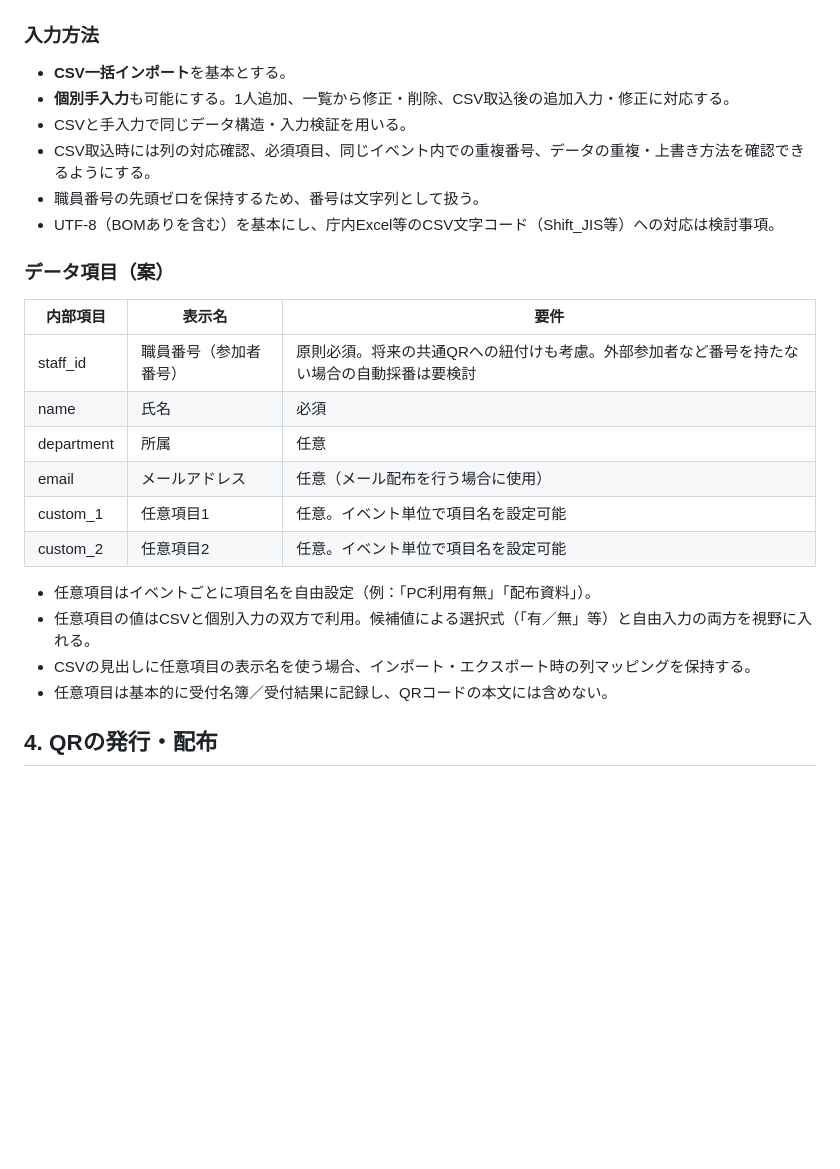
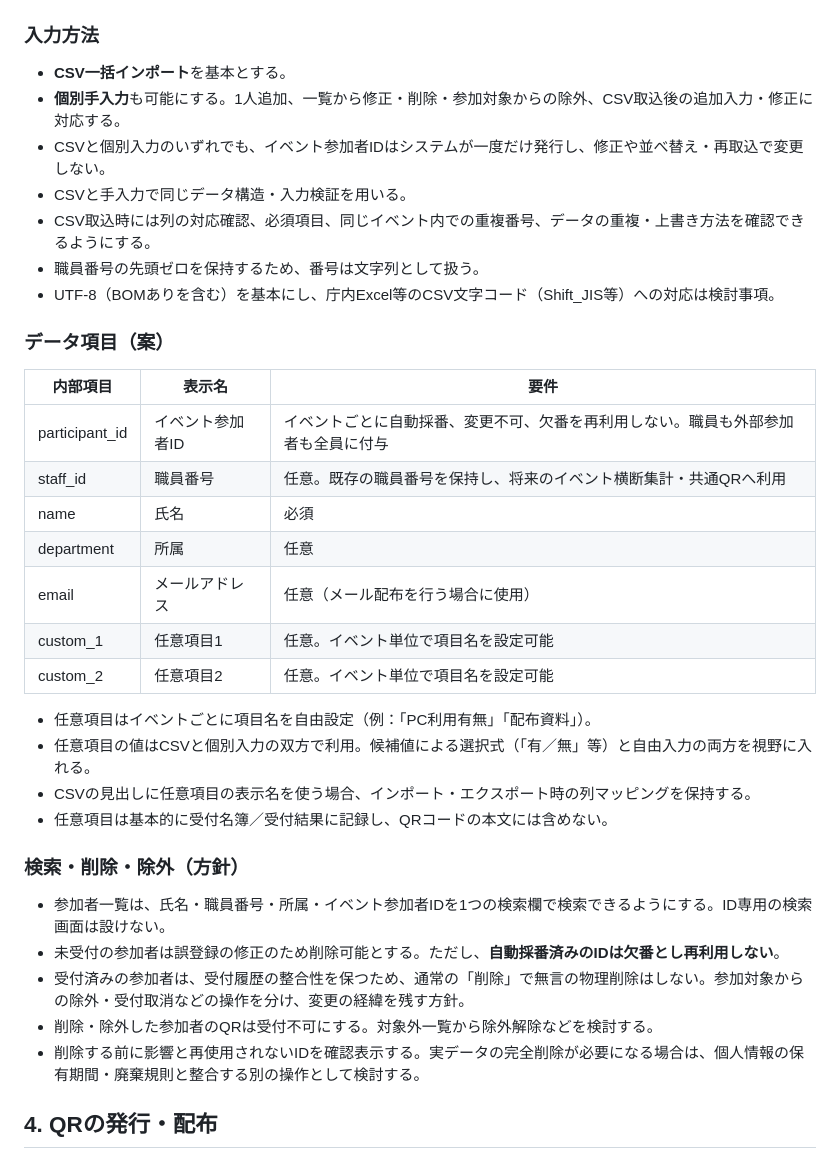
Before and after one commit to rmatsuoka-jpn/QRReceptionSystem, a Markdown page: docs/基本方針.md, the part around one of its changes. Drawn GitHub-style; blank space fills up the shorter version.

Commit message:
Specify participant search/delete and browser JSON backups with cross-event CSV reporting

```diff
--- a/docs/基本方針.md
+++ b/docs/基本方針.md
@@ -25,7 +25,8 @@
 
 ### 入力方法
 - **CSV一括インポート**を基本とする。
-- **個別手入力**も可能にする。1人追加、一覧から修正・削除、CSV取込後の追加入力・修正に対応する。
+- **個別手入力**も可能にする。1人追加、一覧から修正・削除・参加対象からの除外、CSV取込後の追加入力・修正に対応する。
+- CSVと個別入力のいずれでも、イベント参加者IDはシステムが一度だけ発行し、修正や並べ替え・再取込で変更しない。
 - CSVと手入力で同じデータ構造・入力検証を用いる。
 - CSV取込時には列の対応確認、必須項目、同じイベント内での重複番号、データの重複・上書き方法を確認できるようにする。
 - 職員番号の先頭ゼロを保持するため、番号は文字列として扱う。
@@ -35,7 +36,8 @@
 
 | 内部項目 | 表示名 | 要件 |
 | --- | --- | --- |
-| staff_id | 職員番号（参加者番号） | 原則必須。将来の共通QRへの紐付けも考慮。外部参加者など番号を持たない場合の自動採番は要検討 |
+| participant_id | イベント参加者ID | イベントごとに自動採番、変更不可、欠番を再利用しない。職員も外部参加者も全員に付与 |
+| staff_id | 職員番号 | 任意。既存の職員番号を保持し、将来のイベント横断集計・共通QRへ利用 |
 | name | 氏名 | 必須 |
 | department | 所属 | 任意 |
 | email | メールアドレス | 任意（メール配布を行う場合に使用） |
@@ -46,6 +48,14 @@
 - 任意項目の値はCSVと個別入力の双方で利用。候補値による選択式（「有／無」等）と自由入力の両方を視野に入れる。
 - CSVの見出しに任意項目の表示名を使う場合、インポート・エクスポート時の列マッピングを保持する。
 - 任意項目は基本的に受付名簿／受付結果に記録し、QRコードの本文には含めない。
+
+### 検索・削除・除外（方針）
+
+- 参加者一覧は、氏名・職員番号・所属・イベント参加者IDを1つの検索欄で検索できるようにする。ID専用の検索画面は設けない。
+- 未受付の参加者は誤登録の修正のため削除可能とする。ただし、**自動採番済みのIDは欠番とし再利用しない**。
+- 受付済みの参加者は、受付履歴の整合性を保つため、通常の「削除」で無言の物理削除はしない。参加対象からの除外・受付取消などの操作を分け、変更の経緯を残す方針。
+- 削除・除外した参加者のQRは受付不可にする。対象外一覧から除外解除などを検討する。
+- 削除する前に影響と再使用されないIDを確認表示する。実データの完全削除が必要になる場合は、個人情報の保有期間・廃棄規則と整合する別の操作として検討する。
 
 ## 4. QRの発行・配布
 
```
Also changed, not shown: other parts of docs/基本方針.md (+32 -14 lines).
